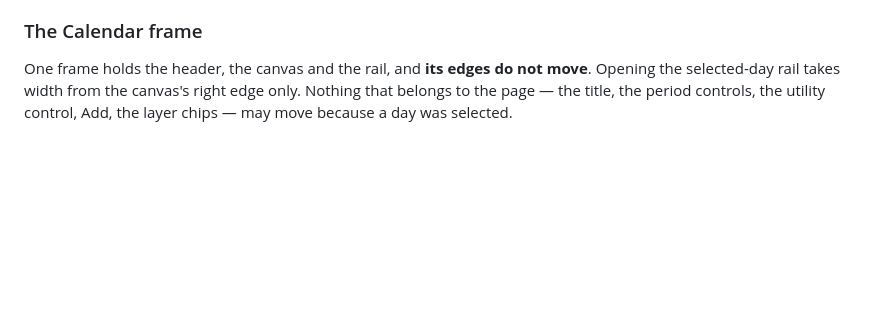
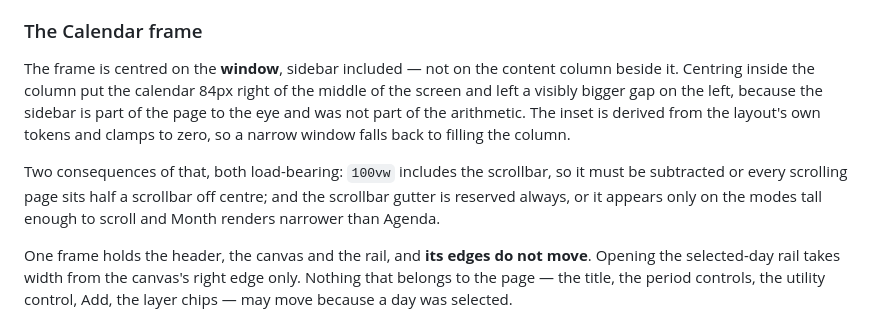
Before and after one commit to ZanderVDB/life-os, a Markdown page: docs/calendar-v2-product-model.md, the part around the change. Drawn GitHub-style; blank space fills up the shorter version.

Commit message:
D4.7: record window-centring in the composition rule
Co-Authored-By: Claude Opus 5 <noreply@anthropic.com>

```diff
--- a/docs/calendar-v2-product-model.md
+++ b/docs/calendar-v2-product-model.md
@@ -290,6 +290,18 @@ So:
 
 ### The Calendar frame
 
+The frame is centred on the **window**, sidebar included — not on the content
+column beside it. Centring inside the column put the calendar 84px right of the
+middle of the screen and left a visibly bigger gap on the left, because the
+sidebar is part of the page to the eye and was not part of the arithmetic. The
+inset is derived from the layout's own tokens and clamps to zero, so a narrow
+window falls back to filling the column.
+
+Two consequences of that, both load-bearing: `100vw` includes the scrollbar, so
+it must be subtracted or every scrolling page sits half a scrollbar off centre;
+and the scrollbar gutter is reserved always, or it appears only on the modes
+tall enough to scroll and Month renders narrower than Agenda.
+
 One frame holds the header, the canvas and the rail, and **its edges do not
 move**. Opening the selected-day rail takes width from the canvas's right edge
 only. Nothing that belongs to the page — the title, the period controls, the
```
